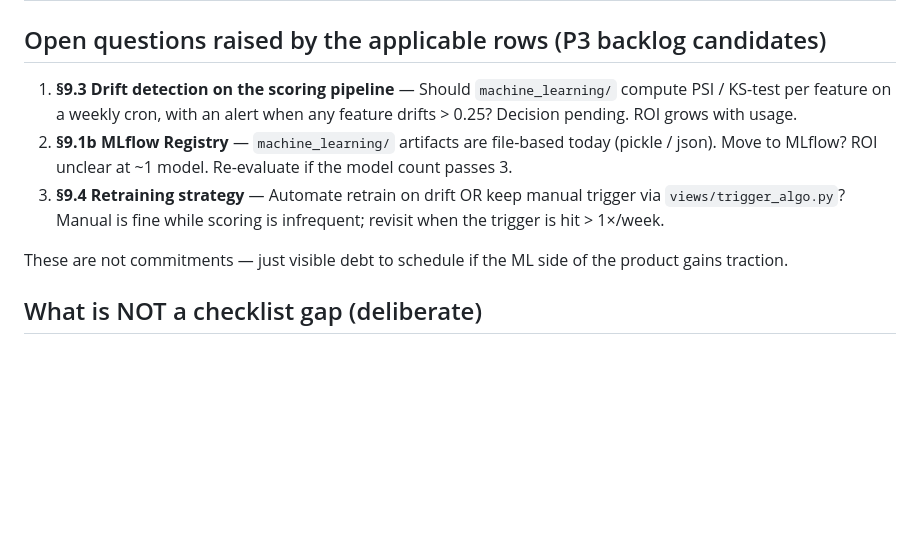
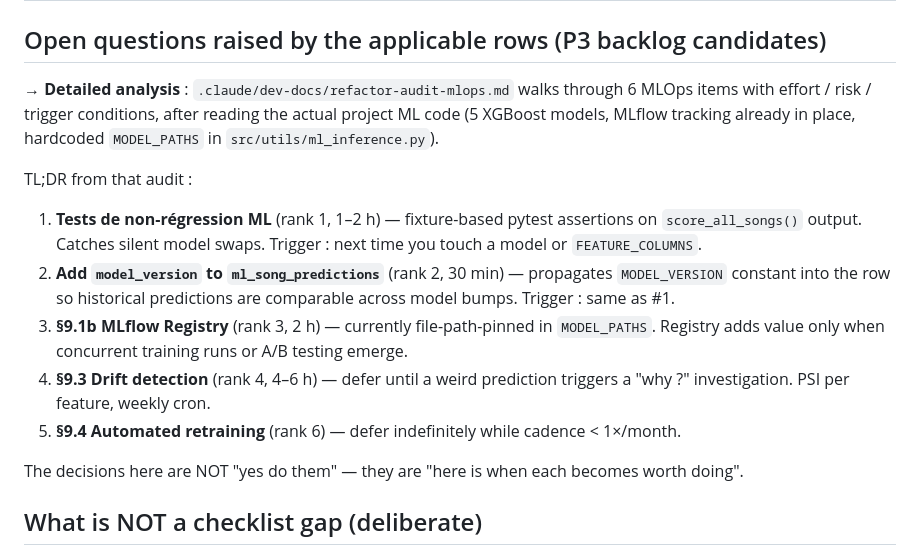
Before and after one commit to 1x7xxxxxxx/Dashboard_music_platform_algo_spotify, a Markdown page: docs/checklists_ml/RELEVANT_FOR_STREAMLYTICS.md, the part around the change. Rendered like a GitHub page; blank space fills up the shorter version.

```diff
--- a/docs/checklists_ml/RELEVANT_FOR_STREAMLYTICS.md
+++ b/docs/checklists_ml/RELEVANT_FOR_STREAMLYTICS.md
@@ -43,18 +43,21 @@
 
 ## Open questions raised by the applicable rows (P3 backlog candidates)
 
-1. **§9.3 Drift detection on the scoring pipeline** — Should `machine_learning/`
-   compute PSI / KS-test per feature on a weekly cron, with an alert when any
-   feature drifts > 0.25? Decision pending. ROI grows with usage.
-2. **§9.1b MLflow Registry** — `machine_learning/` artifacts are file-based today
-   (pickle / json). Move to MLflow? ROI unclear at ~1 model. Re-evaluate if the
-   model count passes 3.
-3. **§9.4 Retraining strategy** — Automate retrain on drift OR keep manual
-   trigger via `views/trigger_algo.py`? Manual is fine while scoring is
-   infrequent; revisit when the trigger is hit > 1×/week.
+→ **Detailed analysis** : `.claude/dev-docs/refactor-audit-mlops.md` walks
+through 6 MLOps items with effort / risk / trigger conditions, after reading
+the actual project ML code (5 XGBoost models, MLflow tracking already
+in place, hardcoded `MODEL_PATHS` in `src/utils/ml_inference.py`).
 
-These are not commitments — just visible debt to schedule if the ML side of
-the product gains traction.
+TL;DR from that audit :
+
+1. **Tests de non-régression ML** (rank 1, 1–2 h) — fixture-based pytest assertions on `score_all_songs()` output. Catches silent model swaps. Trigger : next time you touch a model or `FEATURE_COLUMNS`.
+2. **Add `model_version` to `ml_song_predictions`** (rank 2, 30 min) — propagates `MODEL_VERSION` constant into the row so historical predictions are comparable across model bumps. Trigger : same as #1.
+3. **§9.1b MLflow Registry** (rank 3, 2 h) — currently file-path-pinned in `MODEL_PATHS`. Registry adds value only when concurrent training runs or A/B testing emerge.
+4. **§9.3 Drift detection** (rank 4, 4–6 h) — defer until a weird prediction triggers a "why ?" investigation. PSI per feature, weekly cron.
+5. **§9.4 Automated retraining** (rank 6) — defer indefinitely while cadence < 1×/month.
+
+The decisions here are NOT "yes do them" — they are "here is when each becomes
+worth doing".
 
 ## What is NOT a checklist gap (deliberate)
 
```
Also changed, not shown: .claude/dev-docs/refactor-audit-mlops.md (added, +183 -0 lines).
